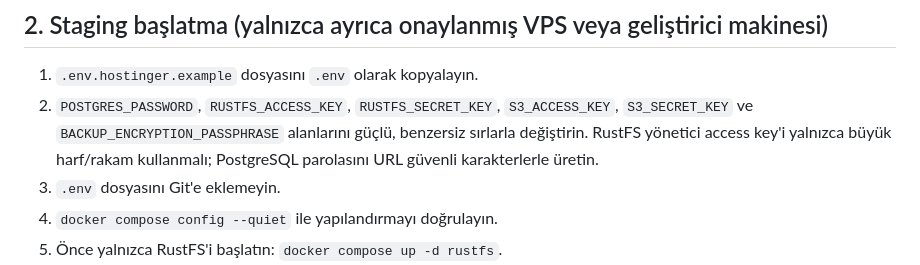
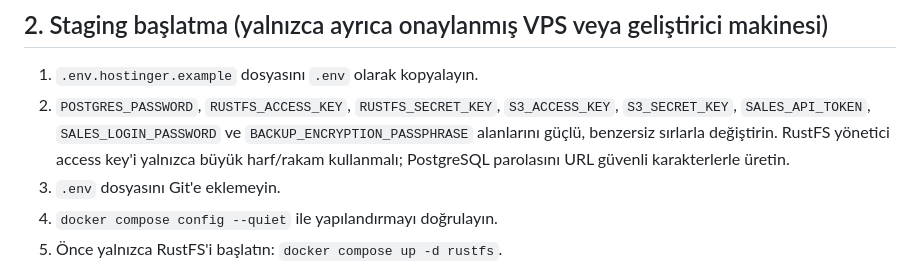
Before and after one commit to amanebu-boop/satis-deneme, a Markdown page: docs/hosting/hostinger-runbook.md, the part around the change. GitHub-like rendering.

Commit message:
docs(security): include application API and login secrets in setup checklist

```diff
--- a/docs/hosting/hostinger-runbook.md
+++ b/docs/hosting/hostinger-runbook.md
@@ -15,7 +15,7 @@ RustFS imajı `.env.hostinger.example` içinde resmi dokümanlardaki x86 musl `v
 ## 2. Staging başlatma (yalnızca ayrıca onaylanmış VPS veya geliştirici makinesi)
 
 1. `.env.hostinger.example` dosyasını `.env` olarak kopyalayın.
-2. `POSTGRES_PASSWORD`, `RUSTFS_ACCESS_KEY`, `RUSTFS_SECRET_KEY`, `S3_ACCESS_KEY`, `S3_SECRET_KEY` ve `BACKUP_ENCRYPTION_PASSPHRASE` alanlarını güçlü, benzersiz sırlarla değiştirin. RustFS yönetici access key'i yalnızca büyük harf/rakam kullanmalı; PostgreSQL parolasını URL güvenli karakterlerle üretin.
+2. `POSTGRES_PASSWORD`, `RUSTFS_ACCESS_KEY`, `RUSTFS_SECRET_KEY`, `S3_ACCESS_KEY`, `S3_SECRET_KEY`, `SALES_API_TOKEN`, `SALES_LOGIN_PASSWORD` ve `BACKUP_ENCRYPTION_PASSPHRASE` alanlarını güçlü, benzersiz sırlarla değiştirin. RustFS yönetici access key'i yalnızca büyük harf/rakam kullanmalı; PostgreSQL parolasını URL güvenli karakterlerle üretin.
 3. `.env` dosyasını Git'e eklemeyin.
 4. `docker compose config --quiet` ile yapılandırmayı doğrulayın.
 5. Önce yalnızca RustFS'i başlatın: `docker compose up -d rustfs`.
```
